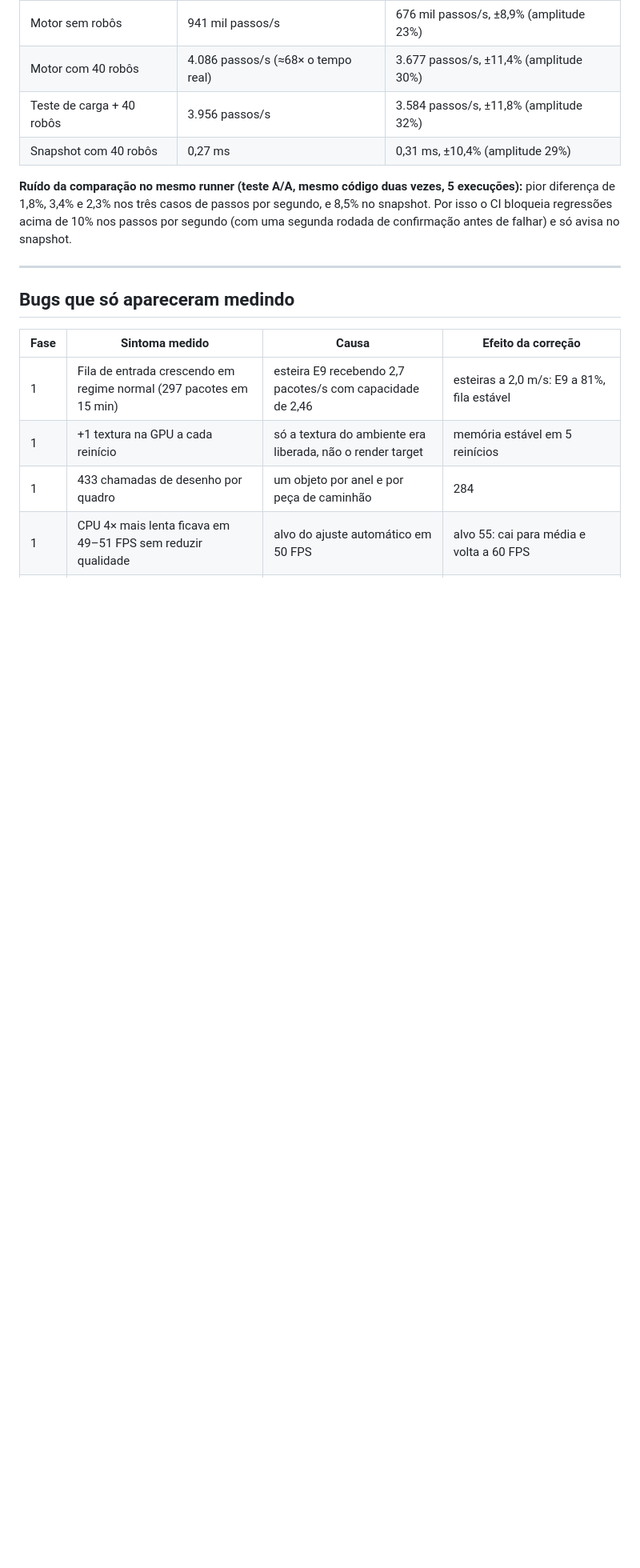
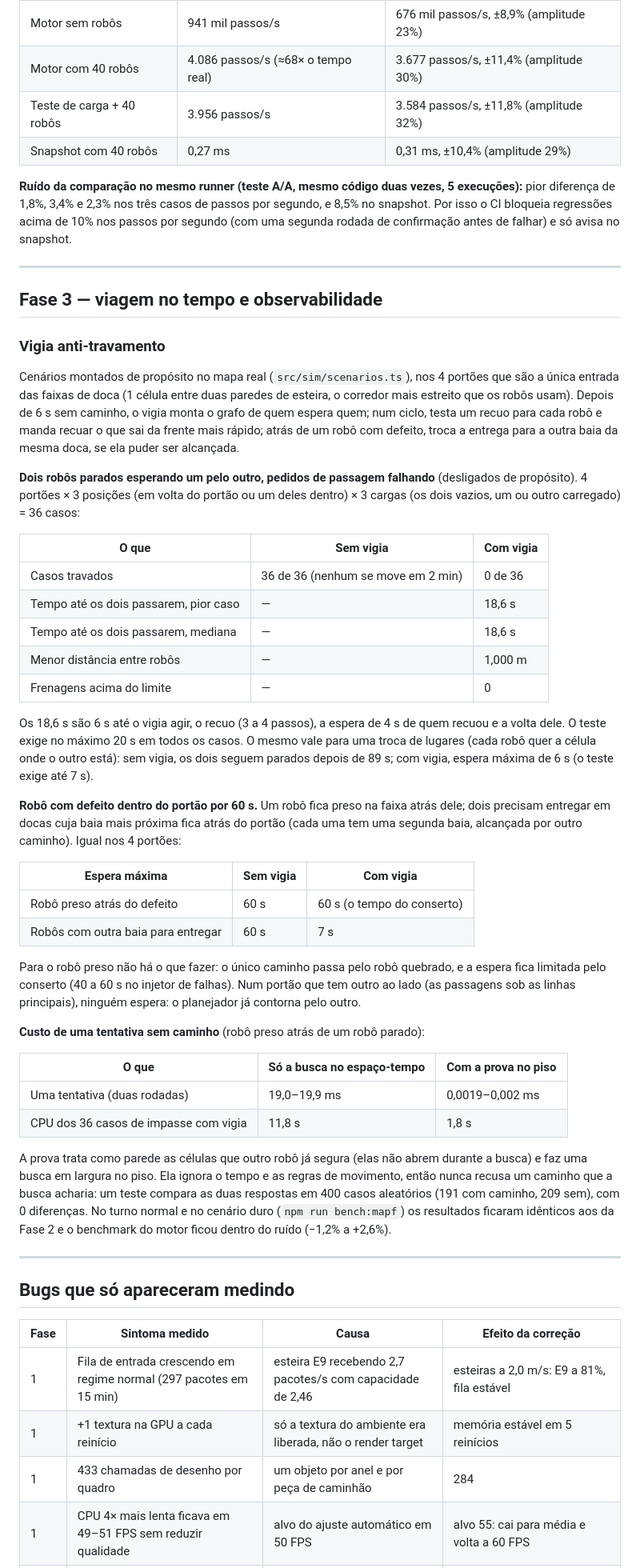
Before and after one commit to joaoferreira32/gemeo-digital-cd, a Markdown page: docs/resultados.md, the part around one of its changes. Shown at 80% size. Rendered like a GitHub page; blank space fills up the shorter version.

Commit message:
docs: watchdog and "no path" proof numbers for phase 3
Co-Authored-By: Claude Opus 5.5 <noreply@anthropic.com>

```diff
--- a/docs/resultados.md
+++ b/docs/resultados.md
@@ -172,6 +172,68 @@ falhar) e só avisa no snapshot.
 
 ---
 
+## Fase 3 — viagem no tempo e observabilidade
+
+### Vigia anti-travamento
+
+Cenários montados de propósito no mapa real (`src/sim/scenarios.ts`), nos 4
+portões que são a única entrada das faixas de doca (1 célula entre duas paredes
+de esteira, o corredor mais estreito que os robôs usam). Depois de 6 s sem
+caminho, o vigia monta o grafo de quem espera quem; num ciclo, testa um recuo
+para cada robô e manda recuar o que sai da frente mais rápido; atrás de um robô
+com defeito, troca a entrega para a outra baia da mesma doca, se ela puder ser
+alcançada.
+
+**Dois robôs parados esperando um pelo outro, pedidos de passagem falhando**
+(desligados de propósito). 4 portões × 3 posições (em volta do portão ou um
+deles dentro) × 3 cargas (os dois vazios, um ou outro carregado) = 36 casos:
+
+| O que                                 | Sem vigia                          | Com vigia |
+| ------------------------------------- | ---------------------------------- | --------- |
+| Casos travados                        | 36 de 36 (nenhum se move em 2 min) | 0 de 36   |
+| Tempo até os dois passarem, pior caso | —                                  | 18,6 s    |
+| Tempo até os dois passarem, mediana   | —                                  | 18,6 s    |
+| Menor distância entre robôs           | —                                  | 1,000 m   |
+| Frenagens acima do limite             | —                                  | 0         |
+
+Os 18,6 s são 6 s até o vigia agir, o recuo (3 a 4 passos), a espera de 4 s de
+quem recuou e a volta dele. O teste exige no máximo 20 s em todos os casos. O
+mesmo vale para uma troca de lugares (cada robô quer a célula onde o outro
+está): sem vigia, os dois seguem parados depois de 89 s; com vigia, espera
+máxima de 6 s (o teste exige até 7 s).
+
+**Robô com defeito dentro do portão por 60 s.** Um robô fica preso na faixa
+atrás dele; dois precisam entregar em docas cuja baia mais próxima fica atrás do
+portão (cada uma tem uma segunda baia, alcançada por outro caminho). Igual nos 4
+portões:
+
+| Espera máxima                      | Sem vigia | Com vigia                  |
+| ---------------------------------- | --------- | -------------------------- |
+| Robô preso atrás do defeito        | 60 s      | 60 s (o tempo do conserto) |
+| Robôs com outra baia para entregar | 60 s      | 7 s                        |
+
+Para o robô preso não há o que fazer: o único caminho passa pelo robô quebrado,
+e a espera fica limitada pelo conserto (40 a 60 s no injetor de falhas). Num
+portão que tem outro ao lado (as passagens sob as linhas principais), ninguém
+espera: o planejador já contorna pelo outro.
+
+**Custo de uma tentativa sem caminho** (robô preso atrás de um robô parado):
+
+| O que                                 | Só a busca no espaço-tempo | Com a prova no piso |
+| ------------------------------------- | -------------------------- | ------------------- |
+| Uma tentativa (duas rodadas)          | 19,0–19,9 ms               | 0,0019–0,002 ms     |
+| CPU dos 36 casos de impasse com vigia | 11,8 s                     | 1,8 s               |
+
+A prova trata como parede as células que outro robô já segura (elas não abrem
+durante a busca) e faz uma busca em largura no piso. Ela ignora o tempo e as
+regras de movimento, então nunca recusa um caminho que a busca acharia: um
+teste compara as duas respostas em 400 casos aleatórios (191 com caminho, 209
+sem), com 0 diferenças. No turno normal e no cenário duro (`npm run bench:mapf`)
+os resultados ficaram idênticos aos da Fase 2 e o benchmark do motor ficou
+dentro do ruído (−1,2% a +2,6%).
+
+---
+
 ## Bugs que só apareceram medindo
 
 | Fase | Sintoma medido                                                     | Causa                                                            | Efeito da correção                                          |
```
Also changed, not shown: other parts of docs/resultados.md (+4 -0 lines).
